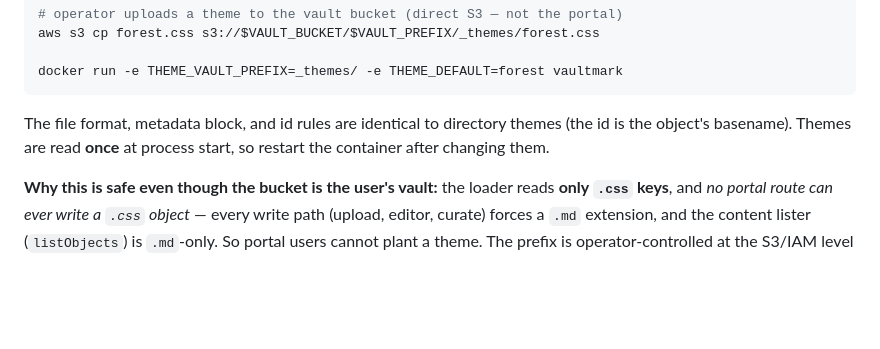
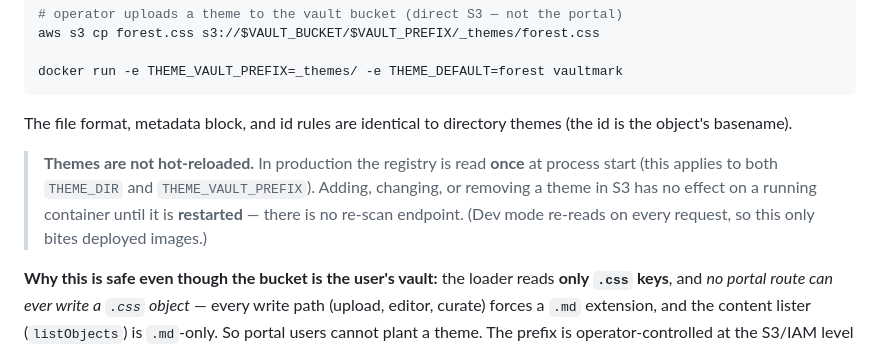
Before and after one commit to llamojha/wiki-llm, a Markdown page: docs/theming.md, the part around the change. GitHub-like rendering; blank space fills up the shorter version.

Commit message:
Call out that S3 themes are not hot-reloaded (restart required)

````diff
--- a/docs/theming.md
+++ b/docs/theming.md
@@ -104,8 +104,13 @@ docker run -e THEME_VAULT_PREFIX=_themes/ -e THEME_DEFAULT=forest vaultmark
 ```
 
 The file format, metadata block, and id rules are identical to directory
-themes (the id is the object's basename). Themes are read **once** at process
-start, so restart the container after changing them.
+themes (the id is the object's basename).
+
+> **Themes are not hot-reloaded.** In production the registry is read **once**
+> at process start (this applies to both `THEME_DIR` and `THEME_VAULT_PREFIX`).
+> Adding, changing, or removing a theme in S3 has no effect on a running
+> container until it is **restarted** — there is no re-scan endpoint. (Dev
+> mode re-reads on every request, so this only bites deployed images.)
 
 **Why this is safe even though the bucket is the user's vault:** the loader
 reads **only `.css` keys**, and *no portal route can ever write a `.css`
````
